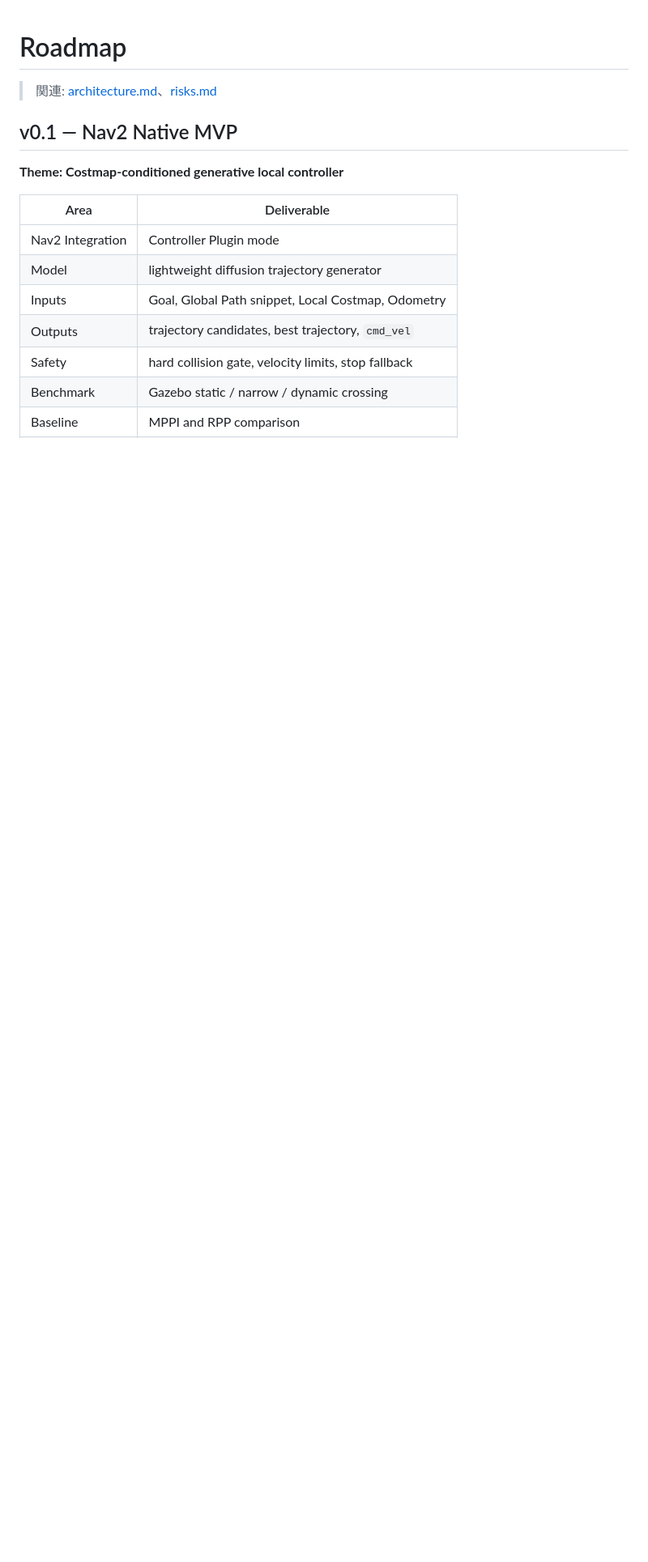
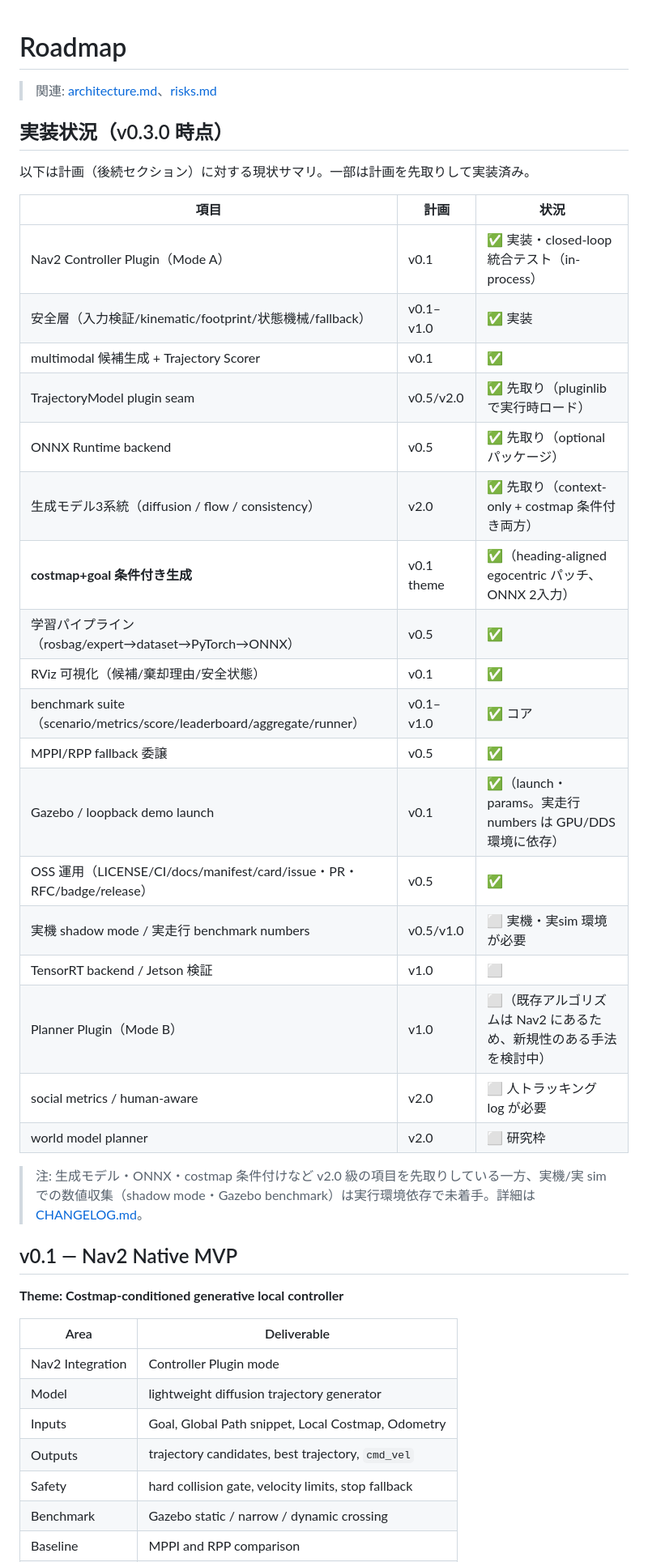
Before and after one commit to rsasaki0109/Nav2PlannerBattle, a Markdown page: docs/roadmap.md, the part around the change. Shown at 81% size. Rendered like a GitHub page; blank space fills up the shorter version.

Commit message:
docs(roadmap): add v0.3.0 implementation-status overlay
Summarize what is built vs planned: the generative model families, ONNX backend,
TrajectoryModel seam, and costmap conditioning are implemented ahead of their
original roadmap phase, while real-robot shadow mode / live Gazebo benchmark
numbers, TensorRT/Jetson, a novel Planner-mode method, and social/world-model
items remain open (environment- or research-dependent).

```diff
--- a/docs/roadmap.md
+++ b/docs/roadmap.md
@@ -1,6 +1,33 @@
 # Roadmap
 
 > 関連: [architecture.md](architecture.md)、[risks.md](risks.md)
+
+## 実装状況（v0.3.0 時点）
+
+以下は計画（後続セクション）に対する現状サマリ。一部は計画を先取りして実装済み。
+
+| 項目 | 計画 | 状況 |
+|---|---|---|
+| Nav2 Controller Plugin（Mode A） | v0.1 | ✅ 実装・closed-loop 統合テスト（in-process） |
+| 安全層（入力検証/kinematic/footprint/状態機械/fallback） | v0.1–v1.0 | ✅ 実装 |
+| multimodal 候補生成 + Trajectory Scorer | v0.1 | ✅ |
+| TrajectoryModel plugin seam | v0.5/v2.0 | ✅ 先取り（pluginlib で実行時ロード） |
+| ONNX Runtime backend | v0.5 | ✅ 先取り（optional パッケージ） |
+| 生成モデル3系統（diffusion / flow / consistency） | v2.0 | ✅ 先取り（context-only + costmap 条件付き両方） |
+| **costmap+goal 条件付き生成** | v0.1 theme | ✅（heading-aligned egocentric パッチ、ONNX 2入力） |
+| 学習パイプライン（rosbag/expert→dataset→PyTorch→ONNX） | v0.5 | ✅ |
+| RViz 可視化（候補/棄却理由/安全状態） | v0.1 | ✅ |
+| benchmark suite（scenario/metrics/score/leaderboard/aggregate/runner） | v0.1–v1.0 | ✅ コア |
+| MPPI/RPP fallback 委譲 | v0.5 | ✅ |
+| Gazebo / loopback demo launch | v0.1 | ✅（launch・params。実走行 numbers は GPU/DDS 環境に依存） |
+| OSS 運用（LICENSE/CI/docs/manifest/card/issue・PR・RFC/badge/release） | v0.5 | ✅ |
+| 実機 shadow mode / 実走行 benchmark numbers | v0.5/v1.0 | ⬜ 実機・実sim 環境が必要 |
+| TensorRT backend / Jetson 検証 | v1.0 | ⬜ |
+| Planner Plugin（Mode B） | v1.0 | ⬜（既存アルゴリズムは Nav2 にあるため、新規性のある手法を検討中） |
+| social metrics / human-aware | v2.0 | ⬜ 人トラッキング log が必要 |
+| world model planner | v2.0 | ⬜ 研究枠 |
+
+> 注: 生成モデル・ONNX・costmap 条件付けなど v2.0 級の項目を先取りしている一方、実機/実 sim での数値収集（shadow mode・Gazebo benchmark）は実行環境依存で未着手。詳細は [CHANGELOG.md](../CHANGELOG.md)。
 
 ## v0.1 — Nav2 Native MVP
 
```
